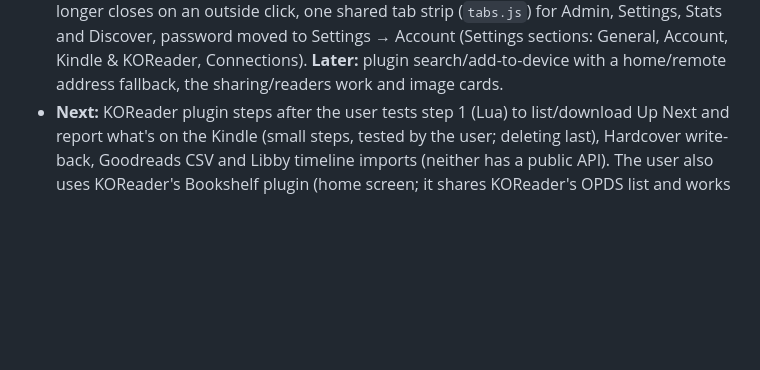
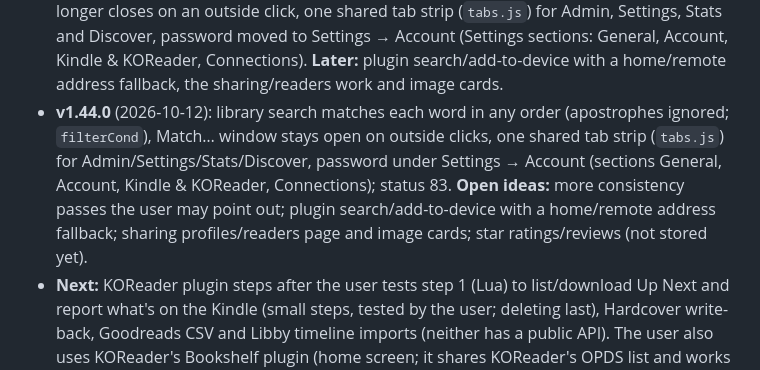
Before and after one commit to ZachCurry13/novelcheck, a Markdown page: HANDOFF.md, the part around the change. Rendered like a GitHub page; blank space fills up the shorter version.

Commit message:
Handoff: v1.44.0 released
Co-Authored-By: Claude Sonnet 5.5 <noreply@anthropic.com>

```diff
--- a/HANDOFF.md
+++ b/HANDOFF.md
@@ -29,6 +29,7 @@ NovelCheck (Go + vanilla JS PWA, self-hosted on the user's TrueNAS) rates a fami
 - **v1.41.1** (2026-10-12): Up Next renamed **Nightstand** (Get started guide step "Your Nightstand", one-time note `nc:nightstand-intro`, sections Currently reading / On the pile), plugin 1.41.1, Check a book keeps every scan (a card per photo, `Why?` detail, Try again/Dismiss, cloud AI tried first for covers via `visionOrder`); status 79 and 80. The user's cover scans failed with "your AI couldn't read the cover" (probably the main local model is text-only; the Why? line will say). **Next:** 1.42 Profile/Settings/Admin reorganisation, 1.43 Stats rework.
 - **v1.42.0** (2026-10-12): Profile = identity (name/role, My reading summary, taste, password, content rules), new ⚙ **Settings** page (sections General, Kindle & KOReader, Accounts via `?s=`; `settings.js`), menu order Profile, Settings, Admin; "Profile →" paths now "Settings →" in the app, guide, plugin and docs (status 81). **Next:** 1.43 Reading stats rework (the user said it has the data but is "unusable for the most part"; ask what exactly: findability, too many tabs, no book-level view, phone layout). Planned there: own nav item, one simple default screen (week/month/year/all), Books by week/month lists, per-book detail like KOReader's, highlights/notes counts. Later: plugin search/add-to-device with a home/remote address fallback; the sharing/readers work and image cards.
 - **v1.43.0** (2026-10-12): Reading stats rebuilt as a report (Hardcover-style sentence headlines; Report/Books/Calendar tabs; per-book pages with highlights and notes; `📊 Stats` menu entry; `stats.js`, `statsreport.js`, `statsparts.js`, `statsperiods.js`, `statsbooks.js`, `statscalendar.js`), `koreader_books.highlights/notes`, `BookBriefs`/`SeriesCounts` (status 82). Tested with seeded data only. **v1.44 in progress** (`feature/v1.44`, not released): library search matches each word in any order (apostrophes ignored), the Match… window no longer closes on an outside click, one shared tab strip (`tabs.js`) for Admin, Settings, Stats and Discover, password moved to Settings → Account (Settings sections: General, Account, Kindle & KOReader, Connections). **Later:** plugin search/add-to-device with a home/remote address fallback, the sharing/readers work and image cards.
+- **v1.44.0** (2026-10-12): library search matches each word in any order (apostrophes ignored; `filterCond`), Match… window stays open on outside clicks, one shared tab strip (`tabs.js`) for Admin/Settings/Stats/Discover, password under Settings → Account (sections General, Account, Kindle & KOReader, Connections); status 83. **Open ideas:** more consistency passes the user may point out; plugin search/add-to-device with a home/remote address fallback; sharing profiles/readers page and image cards; star ratings/reviews (not stored yet).
 - **Next:** KOReader plugin steps after the user tests step 1 (Lua) to list/download Up Next and report what's on the Kindle (small steps, tested by the user; deleting last), Hardcover write-back, Goodreads CSV and Libby timeline imports (neither has a public API). The user also uses KOReader's Bookshelf plugin (home screen; it shares KOReader's OPDS list and works with the Hardcover plugin) and likes free APIs.
 - **Next (agreed 2026-09-29, released one at a time with the user's OK):** 1.31 Hardcover sync (one-way, a personal token per person, hourly), 1.32 Read in NovelCheck (a phone reader in the browser that keeps the place with KOReader through kosync). Goodreads and StoryGraph have no API.
 - A "2.0" was discussed: no rewrite; instead one job system for background work, one reading-progress model (fold it into 1.31/1.32), books with editions and files underneath (the one migration worth a 2.0), and a small component layer for the screens, page by page.
```
